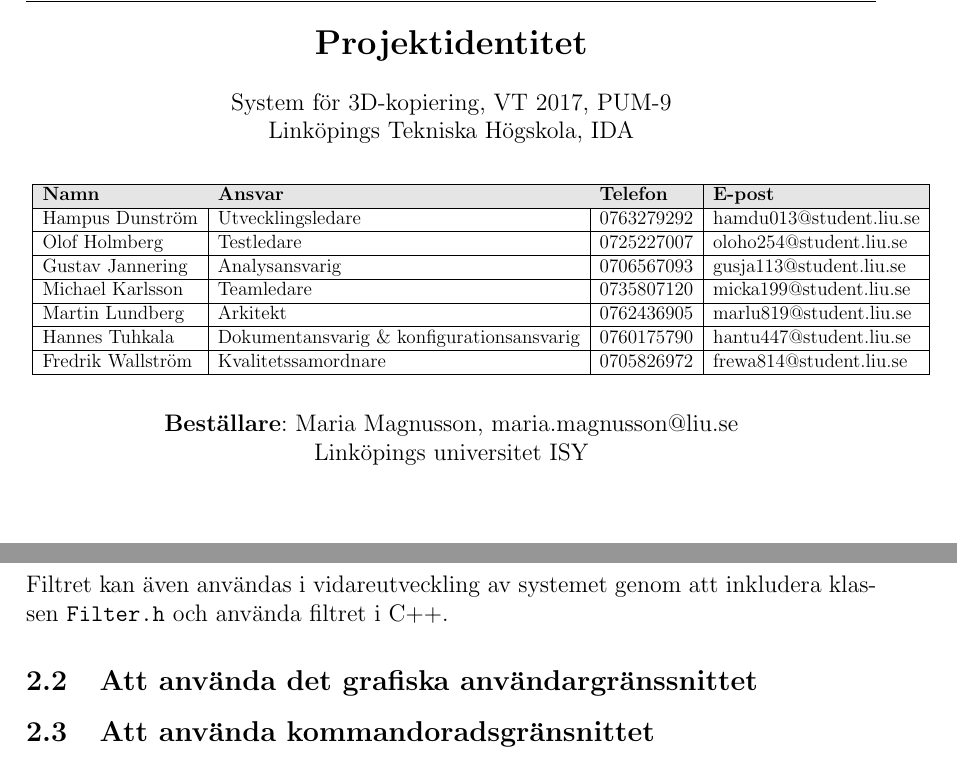
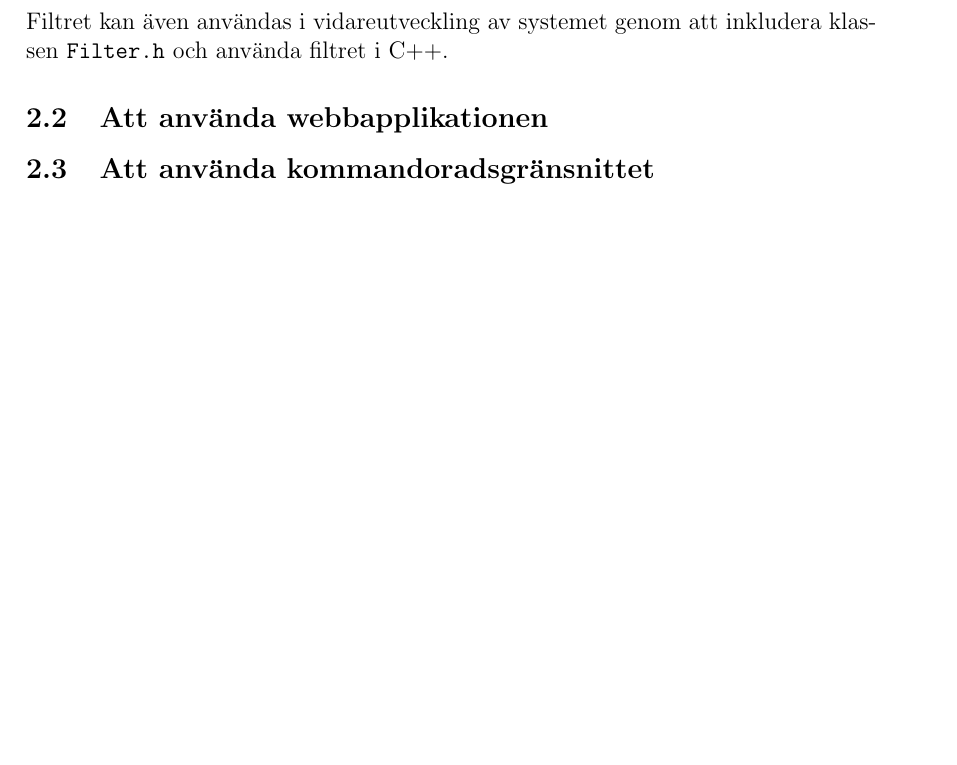
Before and after one commit to PUM-9/user_manual, a LaTeX document (user_manual.tex): two parts of pages 2 and 6 of 9 before the commit and part of page 5 of 8 after it, the two joined at a grey line, cut at the place of the change, the shorter picture padded with empty space. Compiled offline with pdfLaTeX.

Commit message:
Removed project identity

```diff
--- a/user_manual.tex
+++ b/user_manual.tex
@@ -97,44 +97,6 @@
 \begin{center}
 \pagenumbering{gobble}
 
-
-%%%%%%%%%%%%%%%%%%%%%%%%%%%%%%%%%%%%%%%%%%%%%%%%%%%%%%%%%%%%%%%%%%%%%
-%						Medlemmar
-%%%%%%%%%%%%%%%%%%%%%%%%%%%%%%%%%%%%%%%%%%%%%%%%%%%%%%%%%%%%%%%%%%%%%
-\section*{\centering Projektidentitet}
-
-System för 3D-kopiering, VT 2017, PUM-9 \\
-Linköpings Tekniska Högskola, IDA
-
-\bigskip
-
-\scalebox{0.8}{
-\begin{tabular}{|l|l|l|l|}
-	\hline
-    \rowcolor{Gray}
-	\textbf{Namn} & \textbf{Ansvar} & \textbf{Telefon} & \textbf{E-post} \\
-	\hline
-    Hampus Dunström & Utvecklingsledare & 0763279292 & hamdu013@student.liu.se\\
-    \hline
-    Olof Holmberg & Testledare & 0725227007 & oloho254@student.liu.se\\
-    \hline
-    Gustav Jannering & Analysansvarig & 0706567093 & gusja113@student.liu.se\\
-    \hline
-    Michael Karlsson & Teamledare & 0735807120 & micka199@student.liu.se\\
-    \hline
-    Martin Lundberg & Arkitekt & 0762436905 & marlu819@student.liu.se\\
-    \hline
-    Hannes Tuhkala & Dokumentansvarig \& konfigurationsansvarig & 0760175790 & hantu447@student.liu.se\\
-    \hline
-    Fredrik Wallström & Kvalitetssamordnare & 0705826972 & frewa814@student.liu.se\\
-    \hline
-\end{tabular}}
-
-\bigskip
-\textbf{Beställare}: Maria Magnusson, maria.magnusson@liu.se
-\\Linköpings universitet ISY
-
-\newpage
 \tableofcontents
 \newpage
 
@@ -226,7 +188,7 @@
 
 	Filtret kan även användas i vidareutveckling av systemet genom att inkludera klassen \texttt{Filter.h} och använda filtret i C++.
 
-	\subsection{Att använda det grafiska användargränssnittet}
+	\subsection{Att använda webbapplikationen}
 
 	\subsection{Att använda kommandoradsgränsnittet}
 		För att använda programmet 3DCopy så kör man kommandot:
```
